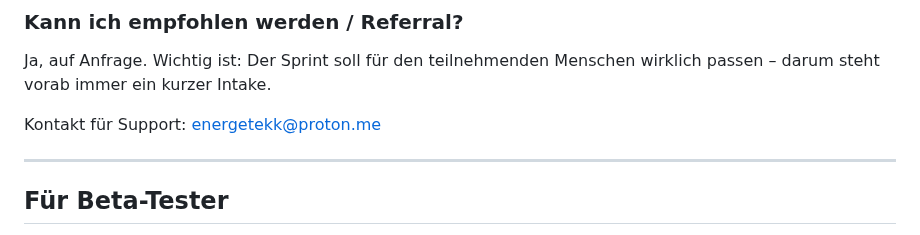
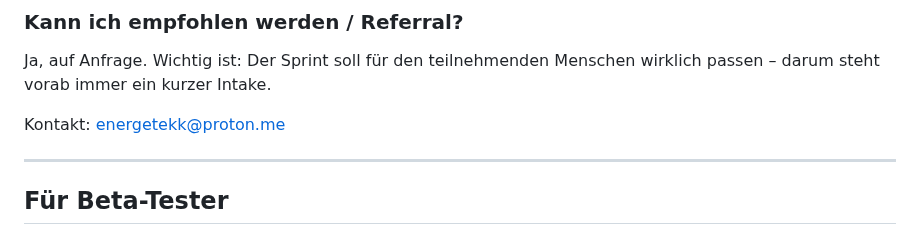
Before and after one commit to energetekk/30-Tage-Finish-Sprint-Oeffentlicher-Log, a Markdown page: FAQ.md, the part around the change. Rendered like a GitHub page.

```diff
--- a/FAQ.md
+++ b/FAQ.md
@@ -66,7 +66,7 @@ gearbeitet hast und ein klares Ergebnis in der Hand hast – egal ob
 Ja, auf Anfrage. Wichtig ist: Der Sprint soll für den teilnehmenden
 Menschen wirklich passen – darum steht vorab immer ein kurzer Intake.
 
-Kontakt für Support: energetekk@proton.me
+Kontakt: energetekk@proton.me
 
 ---
 
```
